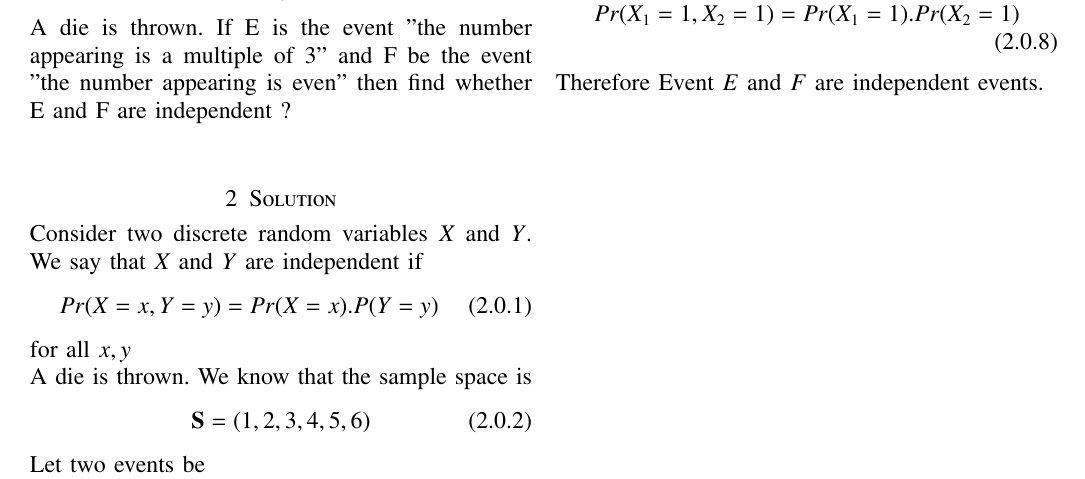
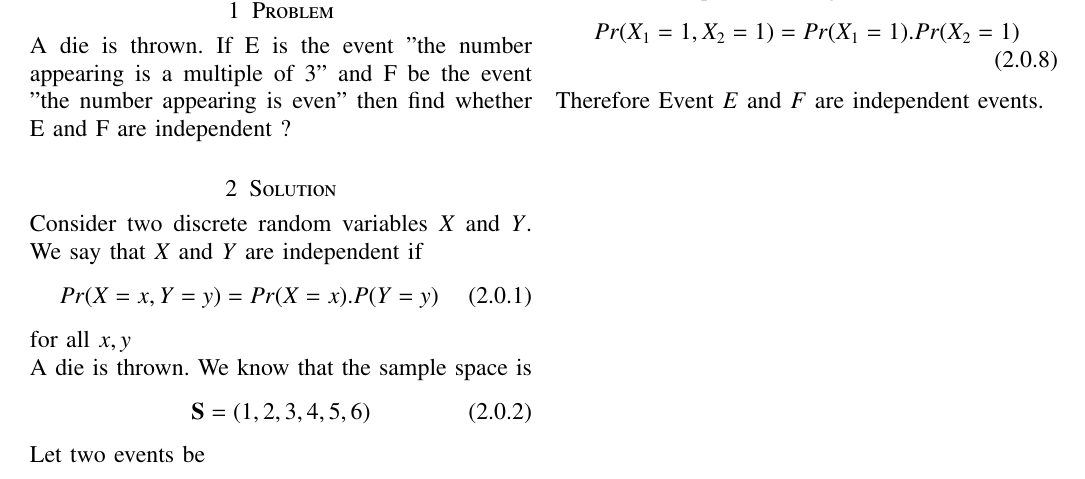
Before and after one commit to sujal100/sujal100-Probability_and_Random_variable, a LaTeX problem sheet (exercise_1/exercise_1_main_tex.tex): part of the page, cut at the place of the change. Compiled offline with pdfLaTeX.

Commit message:
Add files via upload

```diff
--- a/exercise_1/exercise_1_main_tex.tex
+++ b/exercise_1/exercise_1_main_tex.tex
@@ -143,7 +143,7 @@ https://github.com/https://github.com/sujal100/Probability_and_Random_variable/b
 A die is thrown. If E is the event ”the number
 appearing is a multiple of 3” and F be the
 event ”the number appearing is even” then
-find whether E and F are independent ? \\
+find whether E and F are independent ?
 \section{Solution}
 Consider two discrete random variables $X$ and $Y$. We say that $X$ and $Y$ are independent if
 \begin{align}
```
Also changed, not shown: exercise_1/exercise_1_pdf.pdf.
